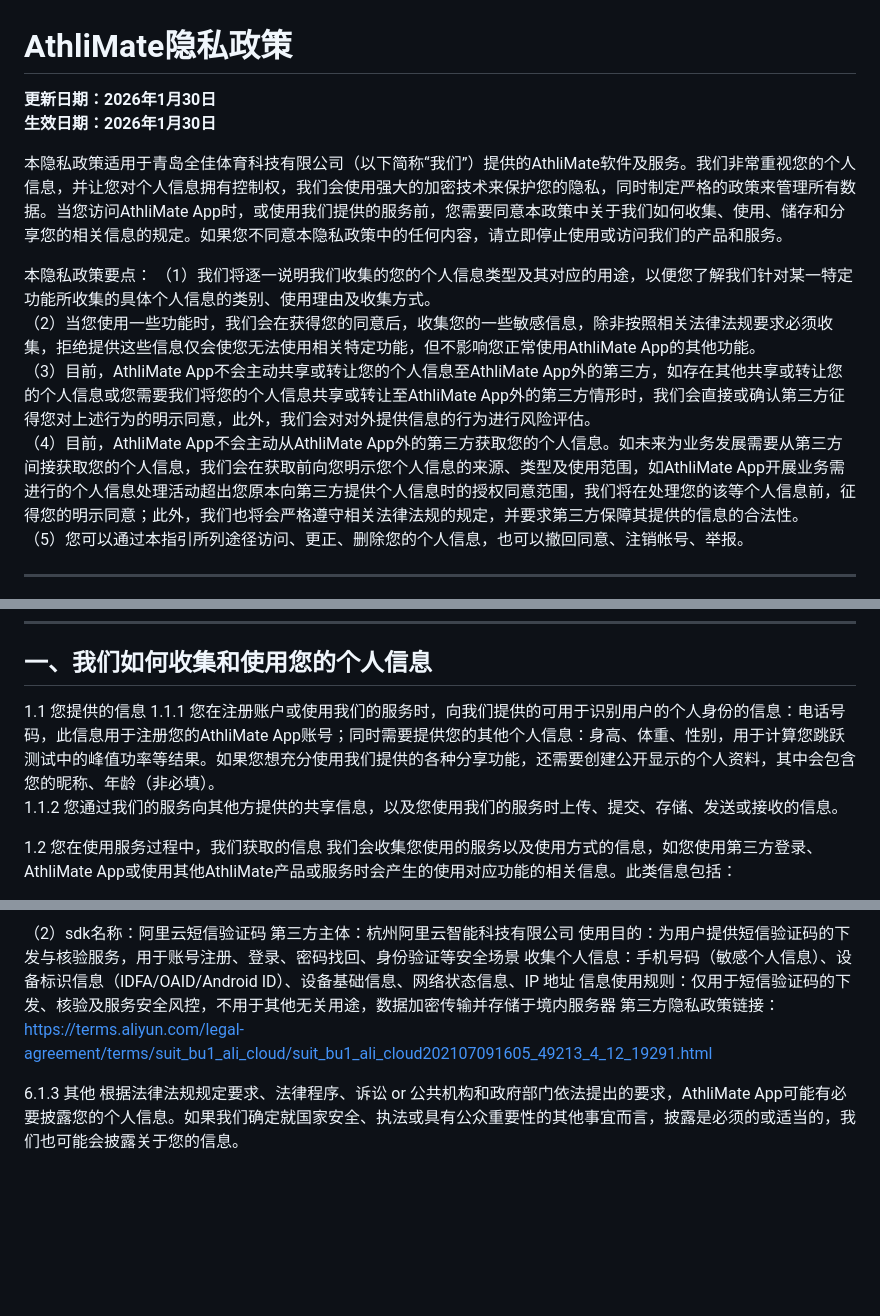
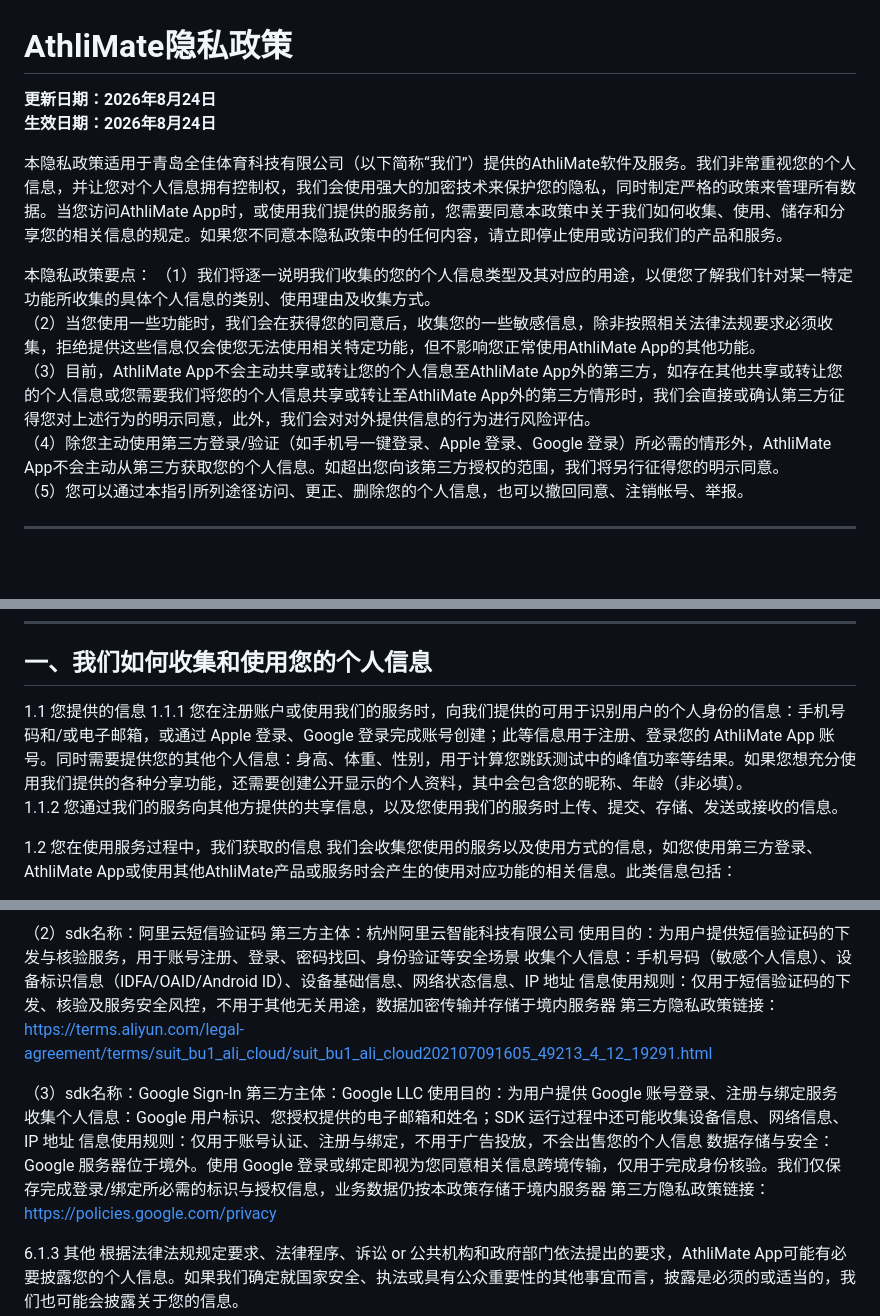
Before and after one commit to Qingshan2025/qingshan2025.github.io, a Markdown page: PrivacyPolicy.md, 3 parts joined by grey strips. Drawn GitHub-style; blank space fills up the shorter version.

Commit message:
docs: 更新用户协议与隐私政策相关内容
更新两份文档的更新及生效日期至2026年8月24日；补充第三方登录的注册登录说明，新增Google登录第三方SDK的隐私相关信息，完善第三方获取个人信息的条款。

```diff
--- a/PrivacyPolicy.md
+++ b/PrivacyPolicy.md
@@ -1,6 +1,6 @@
 # AthliMate隐私政策
-**更新日期：2026年1月30日**
-**生效日期：2026年1月30日**
+**更新日期：2026年8月24日**
+**生效日期：2026年8月24日**
 
 本隐私政策适用于青岛全佳体育科技有限公司（以下简称“我们”）提供的AthliMate软件及服务。我们非常重视您的个人信息，并让您对个人信息拥有控制权，我们会使用强大的加密技术来保护您的隐私，同时制定严格的政策来管理所有数据。当您访问AthliMate App时，或使用我们提供的服务前，您需要同意本政策中关于我们如何收集、使用、储存和分享您的相关信息的规定。如果您不同意本隐私政策中的任何内容，请立即停止使用或访问我们的产品和服务。
 
@@ -8,7 +8,7 @@
 （1）我们将逐一说明我们收集的您的个人信息类型及其对应的用途，以便您了解我们针对某一特定功能所收集的具体个人信息的类别、使用理由及收集方式。
 （2）当您使用一些功能时，我们会在获得您的同意后，收集您的一些敏感信息，除非按照相关法律法规要求必须收集，拒绝提供这些信息仅会使您无法使用相关特定功能，但不影响您正常使用AthliMate App的其他功能。
 （3）目前，AthliMate App不会主动共享或转让您的个人信息至AthliMate App外的第三方，如存在其他共享或转让您的个人信息或您需要我们将您的个人信息共享或转让至AthliMate App外的第三方情形时，我们会直接或确认第三方征得您对上述行为的明示同意，此外，我们会对对外提供信息的行为进行风险评估。
-（4）目前，AthliMate App不会主动从AthliMate App外的第三方获取您的个人信息。如未来为业务发展需要从第三方间接获取您的个人信息，我们会在获取前向您明示您个人信息的来源、类型及使用范围，如AthliMate App开展业务需进行的个人信息处理活动超出您原本向第三方提供个人信息时的授权同意范围，我们将在处理您的该等个人信息前，征得您的明示同意；此外，我们也将会严格遵守相关法律法规的规定，并要求第三方保障其提供的信息的合法性。
+（4）除您主动使用第三方登录/验证（如手机号一键登录、Apple 登录、Google 登录）所必需的情形外，AthliMate App不会主动从第三方获取您的个人信息。如超出您向该第三方授权的范围，我们将另行征得您的明示同意。
 （5）您可以通过本指引所列途径访问、更正、删除您的个人信息，也可以撤回同意、注销帐号、举报。
 
 ---
@@ -31,7 +31,7 @@
 ## 一、我们如何收集和使用您的个人信息
 
 1.1 您提供的信息
-1.1.1 您在注册账户或使用我们的服务时，向我们提供的可用于识别用户的个人身份的信息：电话号码，此信息用于注册您的AthliMate App账号；同时需要提供您的其他个人信息：身高、体重、性别，用于计算您跳跃测试中的峰值功率等结果。如果您想充分使用我们提供的各种分享功能，还需要创建公开显示的个人资料，其中会包含您的昵称、年龄（非必填）。
+1.1.1 您在注册账户或使用我们的服务时，向我们提供的可用于识别用户的个人身份的信息：手机号码和/或电子邮箱，或通过 Apple 登录、Google 登录完成账号创建；此等信息用于注册、登录您的 AthliMate App 账号。同时需要提供您的其他个人信息：身高、体重、性别，用于计算您跳跃测试中的峰值功率等结果。如果您想充分使用我们提供的各种分享功能，还需要创建公开显示的个人资料，其中会包含您的昵称、年龄（非必填）。
 1.1.2 您通过我们的服务向其他方提供的共享信息，以及您使用我们的服务时上传、提交、存储、发送或接收的信息。
 
 1.2 您在使用服务过程中，我们获取的信息
@@ -214,6 +214,14 @@ AthliMate App不对因您未能保持个人信息的私密性而导致第三方
 信息使用规则：仅用于短信验证码的下发、核验及服务安全风控，不用于其他无关用途，数据加密传输并存储于境内服务器
 第三方隐私政策链接：https://terms.aliyun.com/legal-agreement/terms/suit_bu1_ali_cloud/suit_bu1_ali_cloud202107091605_49213_4_12_19291.html
 
+（3）sdk名称：Google Sign-In
+第三方主体：Google LLC
+使用目的：为用户提供 Google 账号登录、注册与绑定服务
+收集个人信息：Google 用户标识、您授权提供的电子邮箱和姓名；SDK 运行过程中还可能收集设备信息、网络信息、IP 地址
+信息使用规则：仅用于账号认证、注册与绑定，不用于广告投放，不会出售您的个人信息
+数据存储与安全：Google 服务器位于境外。使用 Google 登录或绑定即视为您同意相关信息跨境传输，仅用于完成身份核验。我们仅保存完成登录/绑定所必需的标识与授权信息，业务数据仍按本政策存储于境内服务器
+第三方隐私政策链接：https://policies.google.com/privacy
+
 6.1.3 其他
 根据法律法规规定要求、法律程序、诉讼 or 公共机构和政府部门依法提出的要求，AthliMate App可能有必要披露您的个人信息。如果我们确定就国家安全、执法或具有公众重要性的其他事宜而言，披露是必须的或适当的，我们也可能会披露关于您的信息。
 如果我们确定为了执行我们的条款或保护我们的经营、权利、资产或产品，或保护用户，或对于达成以下目的（检测、预防并解决欺诈、对产品的未授权使用、对我们条款或政策的违反或其他有害或非法活动）披露是合理必要的，我们也可能会披露关于您的信息。
```
Also changed, not shown: other parts of PrivacyPolicy.md (+2 -2 lines), UserAgreement.md (+3 -3 lines).
